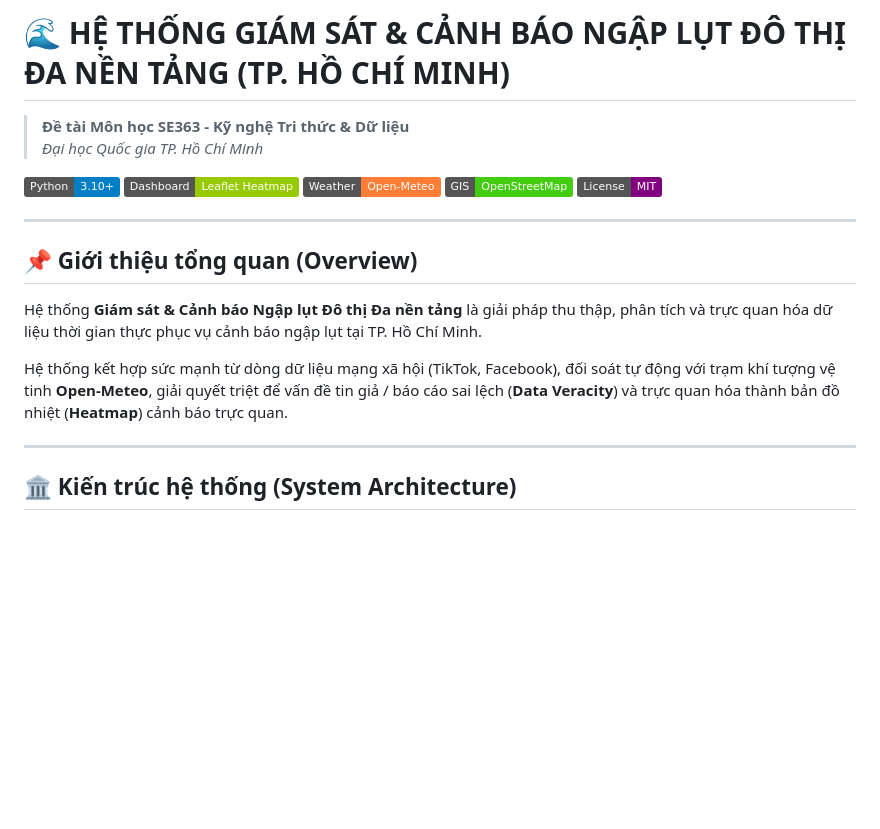
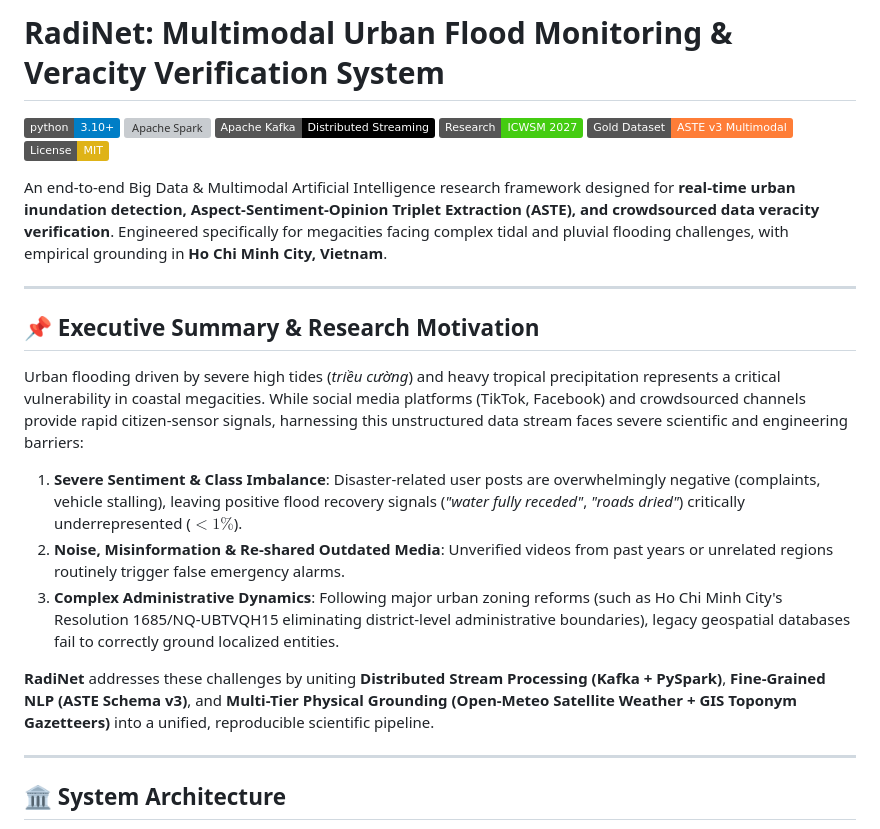
Before and after one commit to SE363-HVT/urban-flood-monitor, a Markdown page: README.md, the part around one of its changes. Drawn GitHub-style; badges without logos; blank space fills up the shorter version; grey boxes are pictures that could not be loaded.

Commit message:
docs: rewrite README in English for research credit application and ICWSM publication

```diff
--- a/README.md
+++ b/README.md
@@ -1,22 +1,26 @@
-# 🌊 HỆ THỐNG GIÁM SÁT & CẢNH BÁO NGẬP LỤT ĐÔ THỊ ĐA NỀN TẢNG (TP. HỒ CHÍ MINH)
-> **Đề tài Môn học SE363 - Kỹ nghệ Tri thức & Dữ liệu**
-> *Đại học Quốc gia TP. Hồ Chí Minh*
+# RadiNet: Multimodal Urban Flood Monitoring & Veracity Verification System
 
-[![Python Version](https://img.shields.io/badge/Python-3.10%2B-blue.svg)](https://www.python.org/)
-[![Dashboard](https://img.shields.io/badge/Dashboard-Leaflet%20Heatmap-green.svg)](http://localhost:8050)
-[![Weather API](https://img.shields.io/badge/Weather-Open--Meteo-orange.svg)](https://open-meteo.com/)
-[![Geocoding](https://img.shields.io/badge/GIS-OpenStreetMap-brightgreen.svg)](https://www.openstreetmap.org/)
-[![License](https://img.shields.io/badge/License-MIT-purple.svg)](LICENSE)
+[![Python 3.10+](https://img.shields.io/badge/python-3.10+-blue.svg)](https://www.python.org/downloads/)
+[![Apache Spark](https://img.shields.io/badge/Apache%20Spark-3.5%2F4.2-E25A1C.svg)](https://spark.apache.org/)
+[![Apache Kafka](https://img.shields.io/badge/Apache%20Kafka-Distributed%20Streaming-black.svg)](https://kafka.apache.org/)
+[![Target Conference](https://img.shields.io/badge/Research-ICWSM%202027-success.svg)](https://www.icwsm.org/)
+[![Dataset](https://img.shields.io/badge/Gold%20Dataset-ASTE%20v3%20Multimodal-orange.svg)](data/processed/hcmc_flood_annotated_v3_multimodal.json)
+[![License: MIT](https://img.shields.io/badge/License-MIT-yellow.svg)](LICENSE)
+
+An end-to-end Big Data & Multimodal Artificial Intelligence research framework designed for **real-time urban inundation detection, Aspect-Sentiment-Opinion Triplet Extraction (ASTE), and crowdsourced data veracity verification**. Engineered specifically for megacities facing complex tidal and pluvial flooding challenges, with empirical grounding in **Ho Chi Minh City, Vietnam**.
 
 ---
 
-## 📌 Giới thiệu tổng quan (Overview)
+## 📌 Executive Summary & Research Motivation
 
-Hệ thống **Giám sát & Cảnh báo Ngập lụt Đô thị Đa nền tảng** là giải pháp thu thập, phân tích và trực quan hóa dữ liệu thời gian thực phục vụ cảnh báo ngập lụt tại TP. Hồ Chí Minh.
+Urban flooding driven by severe high tides (*triều cường*) and heavy tropical precipitation represents a critical vulnerability in coastal megacities. While social media platforms (TikTok, Facebook) and crowdsourced channels provide rapid citizen-sensor signals, harnessing this unstructured data stream faces severe scientific and engineering barriers:
+1. **Severe Sentiment & Class Imbalance**: Disaster-related user posts are overwhelmingly negative (complaints, vehicle stalling), leaving positive flood recovery signals (*"water fully receded"*, *"roads dried"*) critically underrepresented ($< 1\%$).
+2. **Noise, Misinformation & Re-shared Outdated Media**: Unverified videos from past years or unrelated regions routinely trigger false emergency alarms.
+3. **Complex Administrative Dynamics**: Following major urban zoning reforms (such as Ho Chi Minh City's Resolution 1685/NQ-UBTVQH15 eliminating district-level administrative boundaries), legacy geospatial databases fail to correctly ground localized entities.
 
-Hệ thống kết hợp sức mạnh từ dòng dữ liệu mạng xã hội (TikTok, Facebook), đối soát tự động với trạm khí tượng vệ tinh **Open-Meteo**, giải quyết triệt để vấn đề tin giả / báo cáo sai lệch (**Data Veracity**) và trực quan hóa thành bản đồ nhiệt (**Heatmap**) cảnh báo trực quan.
+**RadiNet** addresses these challenges by uniting **Distributed Stream Processing (Kafka + PySpark)**, **Fine-Grained NLP (ASTE Schema v3)**, and **Multi-Tier Physical Grounding (Open-Meteo Satellite Weather + GIS Toponym Gazetteers)** into a unified, reproducible scientific pipeline.
 
 ---
 
-## 🏛️ Kiến trúc hệ thống (System Architecture)
+## 🏛️ System Architecture
 
```
Also changed, not shown: other parts of README.md (+145 -109 lines).
